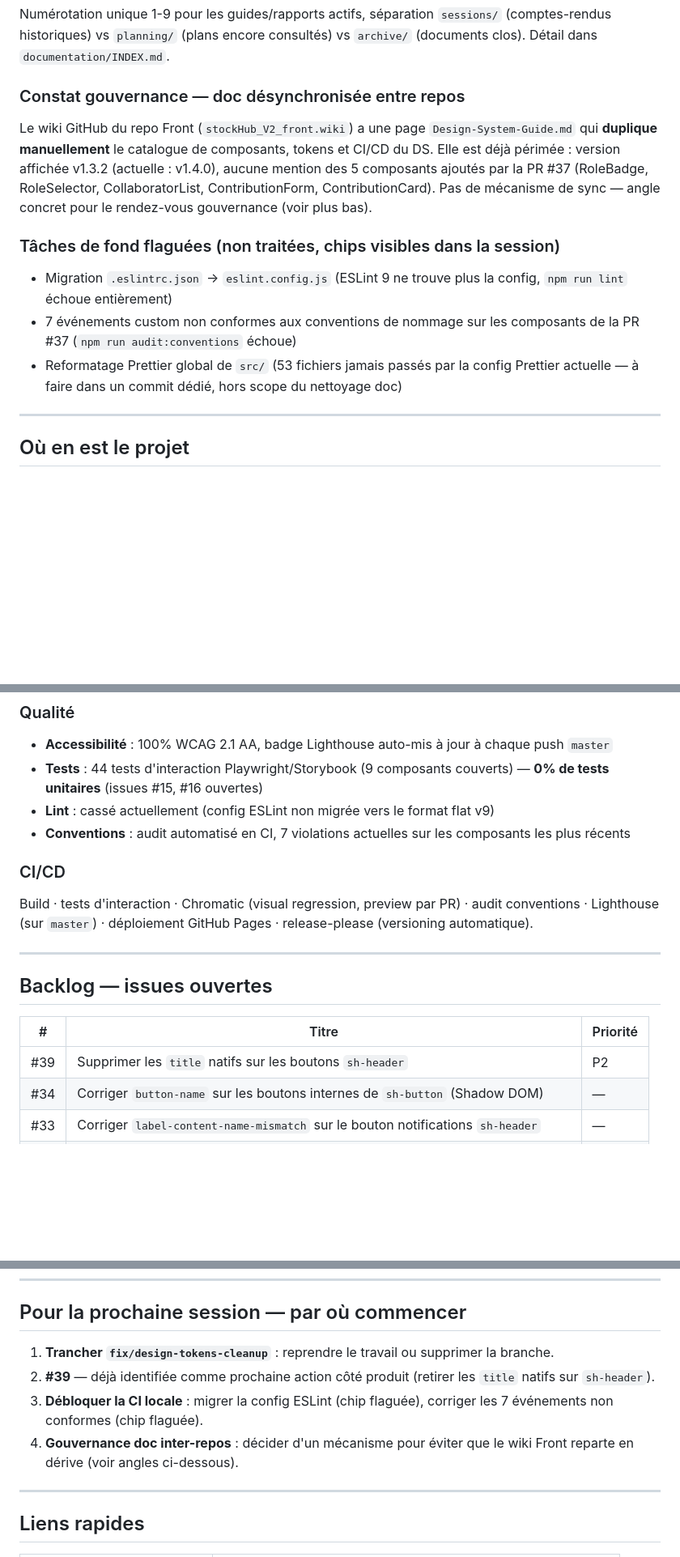
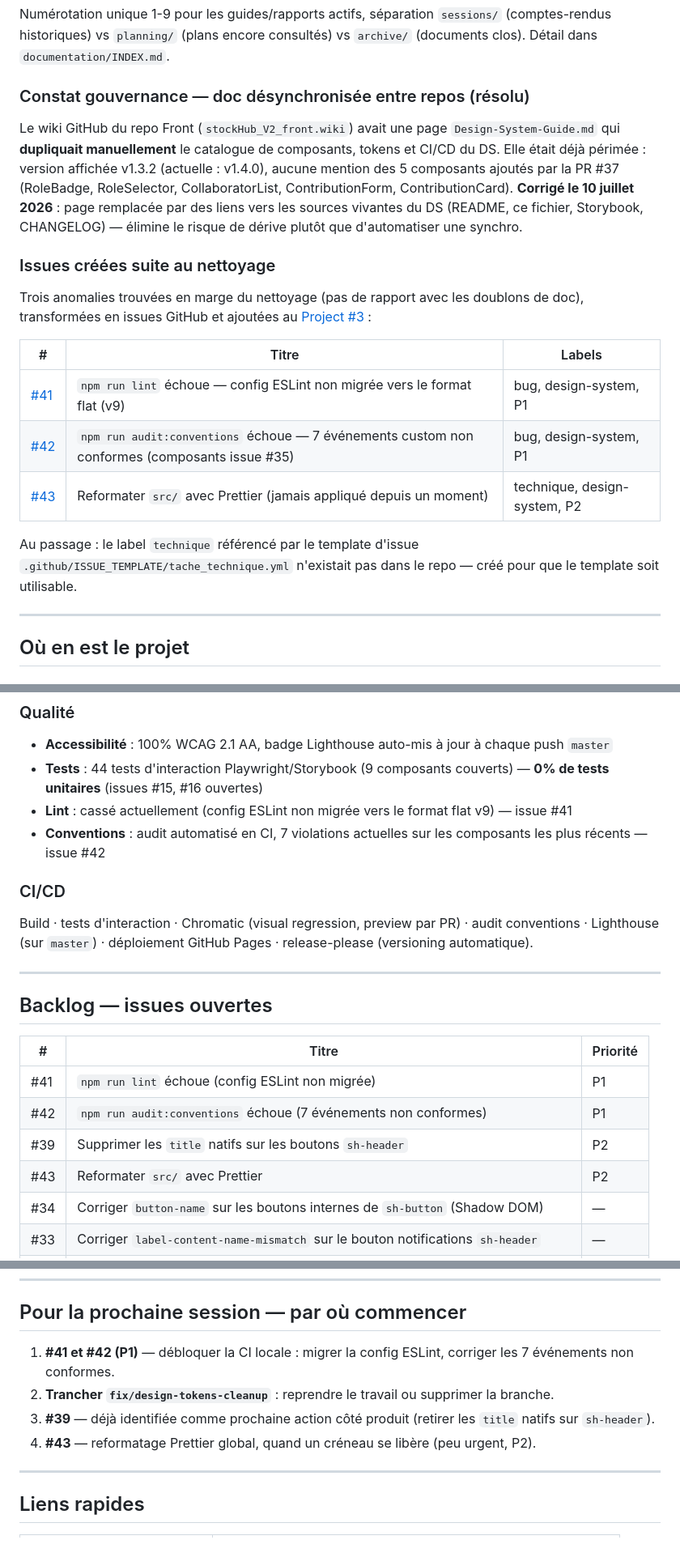
Before and after one commit to SandrineCipolla/stockhub_design_system, a Markdown page: ETAT-DU-PROJET.md, 3 parts joined by grey strips. Shown at 81% size. GitHub-like rendering; blank space fills up the shorter version.

Commit message:
docs: mettre a jour ETAT-DU-PROJET.md avec les issues #41-43 et la resolution du wiki Front

```diff
--- a/ETAT-DU-PROJET.md
+++ b/ETAT-DU-PROJET.md
@@ -29,15 +29,21 @@ Préparation du point encadrant "Design System (prisme de la gouvernance)" (sema
 
 Numérotation unique 1-9 pour les guides/rapports actifs, séparation `sessions/` (comptes-rendus historiques) vs `planning/` (plans encore consultés) vs `archive/` (documents clos). Détail dans `documentation/INDEX.md`.
 
-### Constat gouvernance — doc désynchronisée entre repos
+### Constat gouvernance — doc désynchronisée entre repos (résolu)
 
-Le wiki GitHub du repo Front (`stockHub_V2_front.wiki`) a une page `Design-System-Guide.md` qui **duplique manuellement** le catalogue de composants, tokens et CI/CD du DS. Elle est déjà périmée : version affichée v1.3.2 (actuelle : v1.4.0), aucune mention des 5 composants ajoutés par la PR #37 (RoleBadge, RoleSelector, CollaboratorList, ContributionForm, ContributionCard). Pas de mécanisme de sync — angle concret pour le rendez-vous gouvernance (voir plus bas).
+Le wiki GitHub du repo Front (`stockHub_V2_front.wiki`) avait une page `Design-System-Guide.md` qui **dupliquait manuellement** le catalogue de composants, tokens et CI/CD du DS. Elle était déjà périmée : version affichée v1.3.2 (actuelle : v1.4.0), aucune mention des 5 composants ajoutés par la PR #37 (RoleBadge, RoleSelector, CollaboratorList, ContributionForm, ContributionCard). **Corrigé le 10 juillet 2026** : page remplacée par des liens vers les sources vivantes du DS (README, ce fichier, Storybook, CHANGELOG) — élimine le risque de dérive plutôt que d'automatiser une synchro.
 
-### Tâches de fond flaguées (non traitées, chips visibles dans la session)
+### Issues créées suite au nettoyage
 
-- Migration `.eslintrc.json` → `eslint.config.js` (ESLint 9 ne trouve plus la config, `npm run lint` échoue entièrement)
-- 7 événements custom non conformes aux conventions de nommage sur les composants de la PR #37 (`npm run audit:conventions` échoue)
-- Reformatage Prettier global de `src/` (53 fichiers jamais passés par la config Prettier actuelle — à faire dans un commit dédié, hors scope du nettoyage doc)
+Trois anomalies trouvées en marge du nettoyage (pas de rapport avec les doublons de doc), transformées en issues GitHub et ajoutées au [Project #3](https://github.com/users/SandrineCipolla/projects/3) :
+
+| # | Titre | Labels |
+|---|---|---|
+| [#41](https://github.com/SandrineCipolla/stockhub_design_system/issues/41) | `npm run lint` échoue — config ESLint non migrée vers le format flat (v9) | bug, design-system, P1 |
+| [#42](https://github.com/SandrineCipolla/stockhub_design_system/issues/42) | `npm run audit:conventions` échoue — 7 événements custom non conformes (composants issue #35) | bug, design-system, P1 |
+| [#43](https://github.com/SandrineCipolla/stockhub_design_system/issues/43) | Reformater `src/` avec Prettier (jamais appliqué depuis un moment) | technique, design-system, P2 |
+
+Au passage : le label `technique` référencé par le template d'issue `.github/ISSUE_TEMPLATE/tache_technique.yml` n'existait pas dans le repo — créé pour que le template soit utilisable.
 
 ---
 
@@ -57,8 +63,8 @@ Le wiki GitHub du repo Front (`stockHub_V2_front.wiki`) a une page `Design-Syste
 
 - **Accessibilité** : 100% WCAG 2.1 AA, badge Lighthouse auto-mis à jour à chaque push `master`
 - **Tests** : 44 tests d'interaction Playwright/Storybook (9 composants couverts) — **0% de tests unitaires** (issues #15, #16 ouvertes)
-- **Lint** : cassé actuellement (config ESLint non migrée vers le format flat v9)
-- **Conventions** : audit automatisé en CI, 7 violations actuelles sur les composants les plus récents
+- **Lint** : cassé actuellement (config ESLint non migrée vers le format flat v9) — issue #41
+- **Conventions** : audit automatisé en CI, 7 violations actuelles sur les composants les plus récents — issue #42
 
 ### CI/CD
 
@@ -70,7 +76,10 @@ Build · tests d'interaction · Chromatic (visual regression, preview par PR) ·
 
 | # | Titre | Priorité |
 |---|---|---|
+| #41 | `npm run lint` échoue (config ESLint non migrée) | P1 |
+| #42 | `npm run audit:conventions` échoue (7 événements non conformes) | P1 |
 | #39 | Supprimer les `title` natifs sur les boutons `sh-header` | P2 |
+| #43 | Reformater `src/` avec Prettier | P2 |
 | #34 | Corriger `button-name` sur les boutons internes de `sh-button` (Shadow DOM) | — |
 | #33 | Corriger `label-content-name-mismatch` sur le bouton notifications `sh-header` | — |
 | #27 | Corriger le contraste du bouton ghost en light mode (WCAG AA) | — |
@@ -86,10 +95,10 @@ Build · tests d'interaction · Chromatic (visual regression, preview par PR) ·
 
 ## Pour la prochaine session — par où commencer
 
-1. **Trancher `fix/design-tokens-cleanup`** : reprendre le travail ou supprimer la branche.
-2. **#39** — déjà identifiée comme prochaine action côté produit (retirer les `title` natifs sur `sh-header`).
-3. **Débloquer la CI locale** : migrer la config ESLint (chip flaguée), corriger les 7 événements non conformes (chip flaguée).
-4. **Gouvernance doc inter-repos** : décider d'un mécanisme pour éviter que le wiki Front reparte en dérive (voir angles ci-dessous).
+1. **#41 et #42 (P1)** — débloquer la CI locale : migrer la config ESLint, corriger les 7 événements non conformes.
+2. **Trancher `fix/design-tokens-cleanup`** : reprendre le travail ou supprimer la branche.
+3. **#39** — déjà identifiée comme prochaine action côté produit (retirer les `title` natifs sur `sh-header`).
+4. **#43** — reformatage Prettier global, quand un créneau se libère (peu urgent, P2).
 
 ---
 
```
